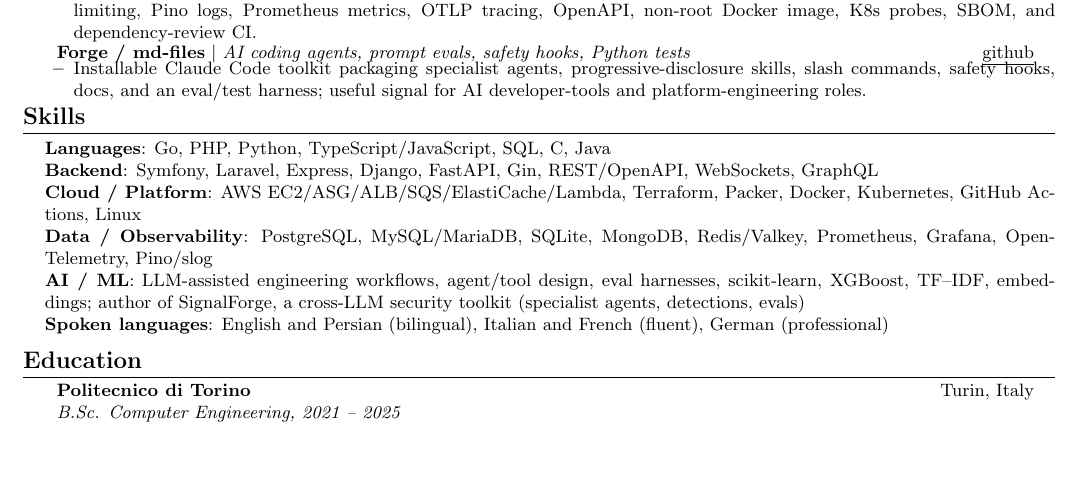
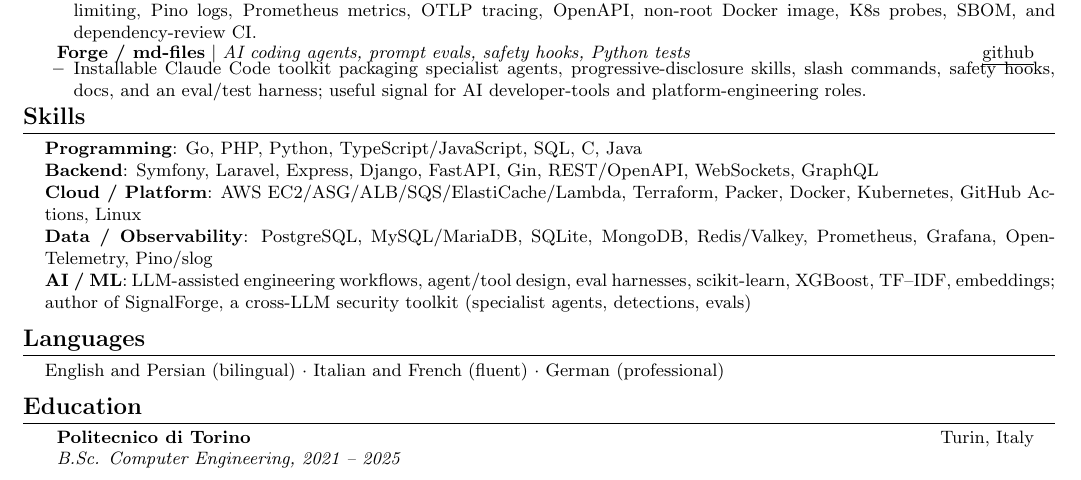
Before and after one commit to AlisinaDevelo/AliSinaDevelo, a LaTeX CV (cv/AlisinaKarimi-CV.tex): part of the page, cut so that both start at the same text, the shorter picture padded with empty space. Compiled offline with pdfLaTeX.

Commit message:
docs(cv): give human languages their own section

```diff
--- a/cv/AlisinaKarimi-CV.tex
+++ b/cv/AlisinaKarimi-CV.tex
@@ -129,12 +129,18 @@
 \section{Skills}
  \begin{itemize}[leftmargin=0.15in, label={}]
     \small{\item{
-     \textbf{Languages}{: Go, PHP, Python, TypeScript/JavaScript, SQL, C, Java} \\
+     \textbf{Programming}{: Go, PHP, Python, TypeScript/JavaScript, SQL, C, Java} \\
      \textbf{Backend}{: Symfony, Laravel, Express, Django, FastAPI, Gin, REST/OpenAPI, WebSockets, GraphQL} \\
      \textbf{Cloud / Platform}{: AWS EC2/ASG/ALB/SQS/ElastiCache/Lambda, Terraform, Packer, Docker, Kubernetes, GitHub Actions, Linux} \\
      \textbf{Data / Observability}{: PostgreSQL, MySQL/MariaDB, SQLite, MongoDB, Redis/Valkey, Prometheus, Grafana, OpenTelemetry, Pino/slog} \\
-     \textbf{AI / ML}{: LLM-assisted engineering workflows, agent/tool design, eval harnesses, scikit-learn, XGBoost, TF--IDF, embeddings; author of SignalForge, a cross-LLM security toolkit (specialist agents, detections, evals)} \\
-     \textbf{Spoken languages}{: English and Persian (bilingual), Italian and French (fluent), German (professional)}
+     \textbf{AI / ML}{: LLM-assisted engineering workflows, agent/tool design, eval harnesses, scikit-learn, XGBoost, TF--IDF, embeddings; author of SignalForge, a cross-LLM security toolkit (specialist agents, detections, evals)}
+    }}
+ \end{itemize}
+
+\section{Languages}
+ \begin{itemize}[leftmargin=0.15in, label={}]
+    \small{\item{
+     English and Persian (bilingual) $\cdot$ Italian and French (fluent) $\cdot$ German (professional)
     }}
  \end{itemize}
 
```
Also changed, not shown: 3 other files.
